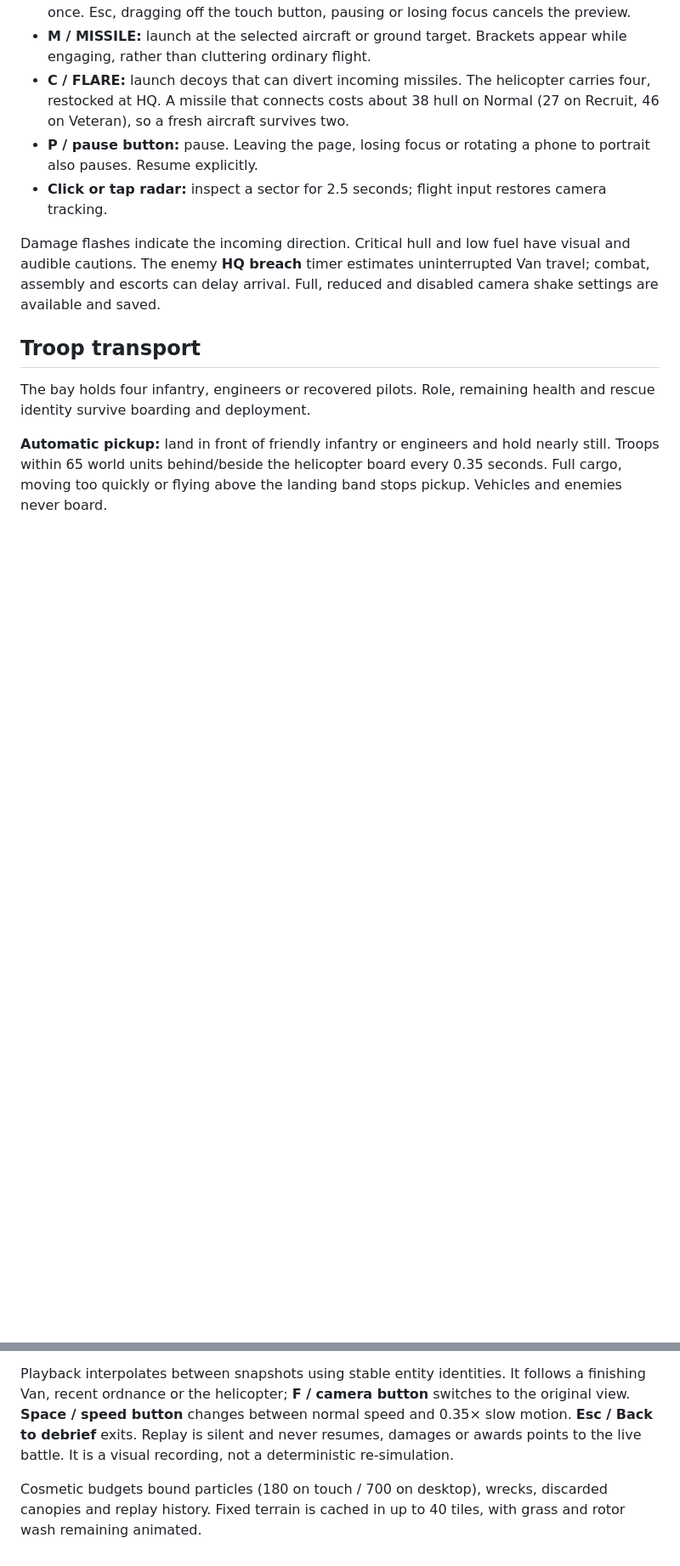
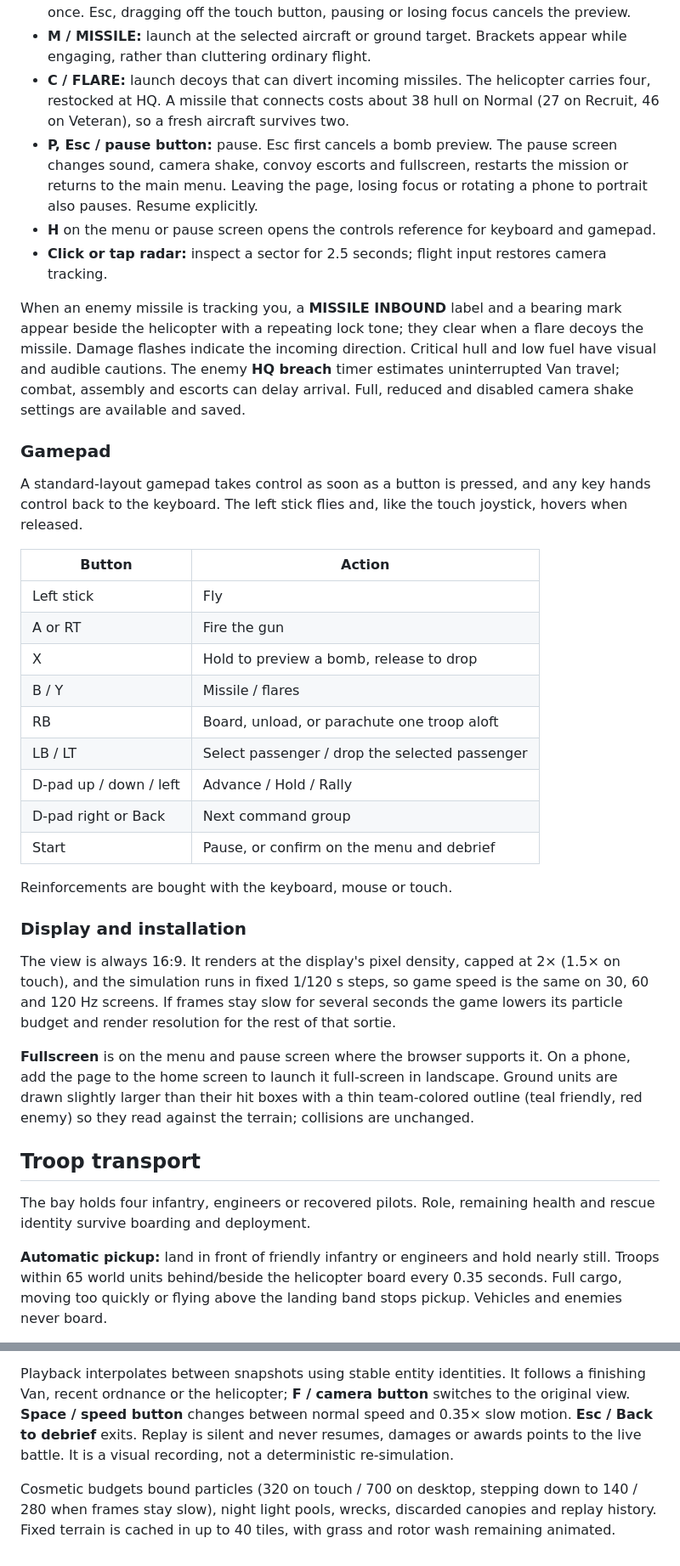
Before and after one commit to dbbaskette/RescueRaiders, a Markdown page: docs/FIELD_MANUAL.md, 2 parts joined by grey strips. Shown at 85% size. GitHub-like rendering; blank space fills up the shorter version.

```diff
--- a/docs/FIELD_MANUAL.md
+++ b/docs/FIELD_MANUAL.md
@@ -15,10 +15,35 @@ Your helicopter supports the convoy with guns, bombs, missiles and troop transpo
 - **Hold B / BOMB:** show the trajectory and estimated time to ground; release to drop once. Esc, dragging off the touch button, pausing or losing focus cancels the preview.
 - **M / MISSILE:** launch at the selected aircraft or ground target. Brackets appear while engaging, rather than cluttering ordinary flight.
 - **C / FLARE:** launch decoys that can divert incoming missiles. The helicopter carries four, restocked at HQ. A missile that connects costs about 38 hull on Normal (27 on Recruit, 46 on Veteran), so a fresh aircraft survives two.
-- **P / pause button:** pause. Leaving the page, losing focus or rotating a phone to portrait also pauses. Resume explicitly.
+- **P, Esc / pause button:** pause. Esc first cancels a bomb preview. The pause screen changes sound, camera shake, convoy escorts and fullscreen, restarts the mission or returns to the main menu. Leaving the page, losing focus or rotating a phone to portrait also pauses. Resume explicitly.
+- **H** on the menu or pause screen opens the controls reference for keyboard and gamepad.
 - **Click or tap radar:** inspect a sector for 2.5 seconds; flight input restores camera tracking.
 
-Damage flashes indicate the incoming direction. Critical hull and low fuel have visual and audible cautions. The enemy **HQ breach** timer estimates uninterrupted Van travel; combat, assembly and escorts can delay arrival. Full, reduced and disabled camera shake settings are available and saved.
+When an enemy missile is tracking you, a **MISSILE INBOUND** label and a bearing mark appear beside the helicopter with a repeating lock tone; they clear when a flare decoys the missile. Damage flashes indicate the incoming direction. Critical hull and low fuel have visual and audible cautions. The enemy **HQ breach** timer estimates uninterrupted Van travel; combat, assembly and escorts can delay arrival. Full, reduced and disabled camera shake settings are available and saved.
+
+### Gamepad
+
+A standard-layout gamepad takes control as soon as a button is pressed, and any key hands control back to the keyboard. The left stick flies and, like the touch joystick, hovers when released.
+
+| Button | Action |
+| --- | --- |
+| Left stick | Fly |
+| A or RT | Fire the gun |
+| X | Hold to preview a bomb, release to drop |
+| B / Y | Missile / flares |
+| RB | Board, unload, or parachute one troop aloft |
+| LB / LT | Select passenger / drop the selected passenger |
+| D-pad up / down / left | Advance / Hold / Rally |
+| D-pad right or Back | Next command group |
+| Start | Pause, or confirm on the menu and debrief |
+
+Reinforcements are bought with the keyboard, mouse or touch.
+
+### Display and installation
+
+The view is always 16:9. It renders at the display's pixel density, capped at 2× (1.5× on touch), and the simulation runs in fixed 1/120 s steps, so game speed is the same on 30, 60 and 120 Hz screens. If frames stay slow for several seconds the game lowers its particle budget and render resolution for the rest of that sortie.
+
+**Fullscreen** is on the menu and pause screen where the browser supports it. On a phone, add the page to the home screen to launch it full-screen in landscape. Ground units are drawn slightly larger than their hit boxes with a thin team-colored outline (teal friendly, red enemy) so they read against the terrain; collisions are unchanged.
 
 ## Troop transport
 
@@ -126,4 +153,4 @@ The debrief reports rescued troops/pilots, captured bases, convoy losses and the
 
 Playback interpolates between snapshots using stable entity identities. It follows a finishing Van, recent ordnance or the helicopter; **F / camera button** switches to the original view. **Space / speed button** changes between normal speed and 0.35× slow motion. **Esc / Back to debrief** exits. Replay is silent and never resumes, damages or awards points to the live battle. It is a visual recording, not a deterministic re-simulation.
 
-Cosmetic budgets bound particles (180 on touch / 700 on desktop), wrecks, discarded canopies and replay history. Fixed terrain is cached in up to 40 tiles, with grass and rotor wash remaining animated.
+Cosmetic budgets bound particles (320 on touch / 700 on desktop, stepping down to 140 / 280 when frames stay slow), night light pools, wrecks, discarded canopies and replay history. Fixed terrain is cached in up to 40 tiles, with grass and rotor wash remaining animated.
```
Also changed, not shown: other parts of docs/FIELD_MANUAL.md (+3 -1 lines), README.md (+22 -7 lines), assets/icon-192.png (added), assets/icon-512.png (added), assets/icon-maskable-512.png (added), docs/media/mobile-operations.png, docs/media/night-operations.png, 9 other files.
